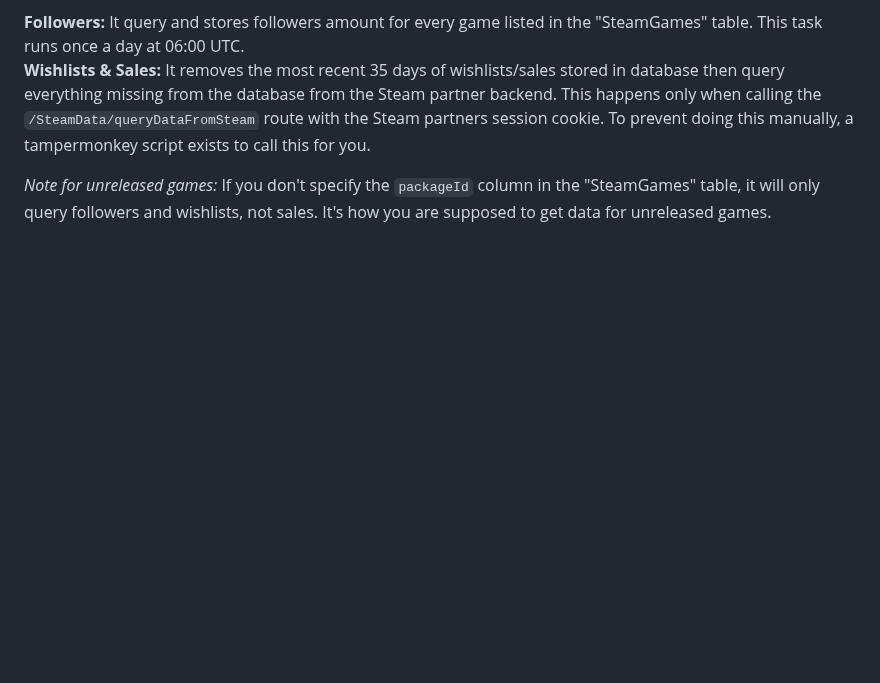
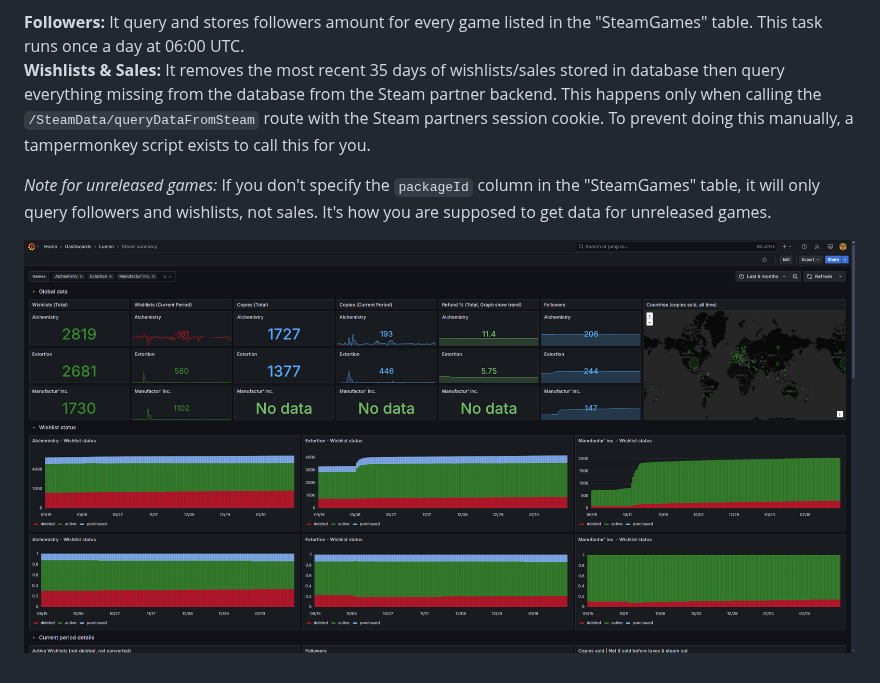
Before and after one commit to L-U-M-E-N/Lumen.Modules.SteamPartner, a Markdown page: README.md, the part around the change. Rendered like a GitHub page; pictures changed too: readme-grafana-example.png (added); blank space fills up the shorter version.

Commit message:
Add Grafana dashboard

```diff
--- a/README.md
+++ b/README.md
@@ -6,3 +6,5 @@ Store followers, wishlists and package sales for games on Steam, in a database,
 **Wishlists & Sales:** It removes the most recent 35 days of wishlists/sales stored in database then query everything missing from the database from the Steam partner backend. This happens only when calling the `/SteamData/queryDataFromSteam` route with the Steam partners session cookie. To prevent doing this manually, a tampermonkey script exists to call this for you.
 
 *Note for unreleased games:* If you don't specify the `packageId` column in the "SteamGames" table, it will only query followers and wishlists, not sales. It's how you are supposed to get data for unreleased games.
+
+![Grafana dashboard](readme-grafana-example.png)
```
Also changed, not shown: 1 other file.
